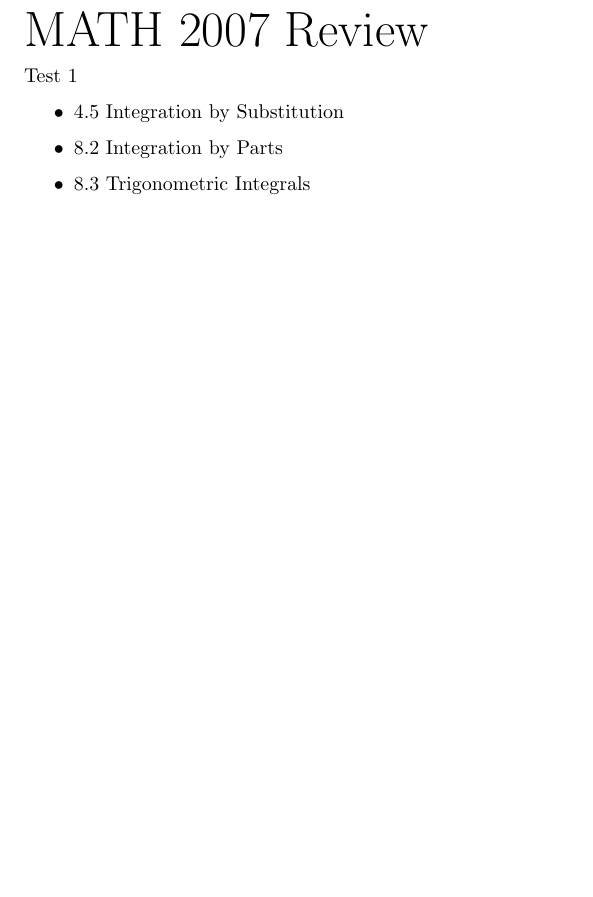
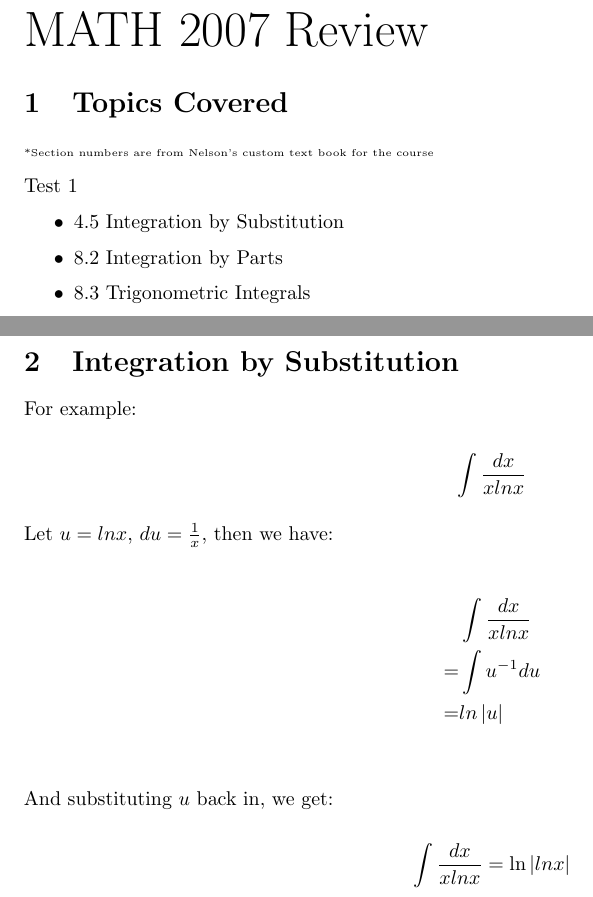
Before and after one commit to spratt/calc2review, a LaTeX document (review.tex): part of the page before the commit and two parts of pages 1 and 2 of 2 after it, the two joined at a grey line, cut so that both start at the same text, the shorter picture padded with empty space. Compiled offline with pdfLaTeX.

Commit message:
Done integration by substitution

```diff
--- a/review.tex
+++ b/review.tex
@@ -6,10 +6,18 @@
 
 \usepackage{fullpage}
 \usepackage{parskip}
+\usepackage{amsmath}
+
+\title{MATH 2007 Review}
+\author{Simon Pratt}
+\date{\today}
 
 \begin{document}
 
 {\Huge MATH 2007 Review}
+
+\section{Topics Covered}
+{\tiny *Section numbers are from Nelson's custom text book for the course}
 
 Test 1
 \begin{itemize}
@@ -53,5 +61,26 @@ Final Exam
 \end{itemize}
 
 \newpage
+\section{Integration by Substitution}
+
+For example:
+
+\[
+\int \frac{dx}{xlnx}
+\]
+
+Let $u=lnx$, $du=\frac{1}{x}$, then we have:
+
+\begin{align*}
+  &\int \frac{dx}{xlnx} \\
+  = &\int u^{-1}du \\
+  = &ln \left| u \right| \\
+\end{align*}
+
+And substituting $u$ back in, we get:
+
+\[
+\int \frac{dx}{xlnx} = \ln \left| lnx \right|
+\]
 
 \end{document}
```
